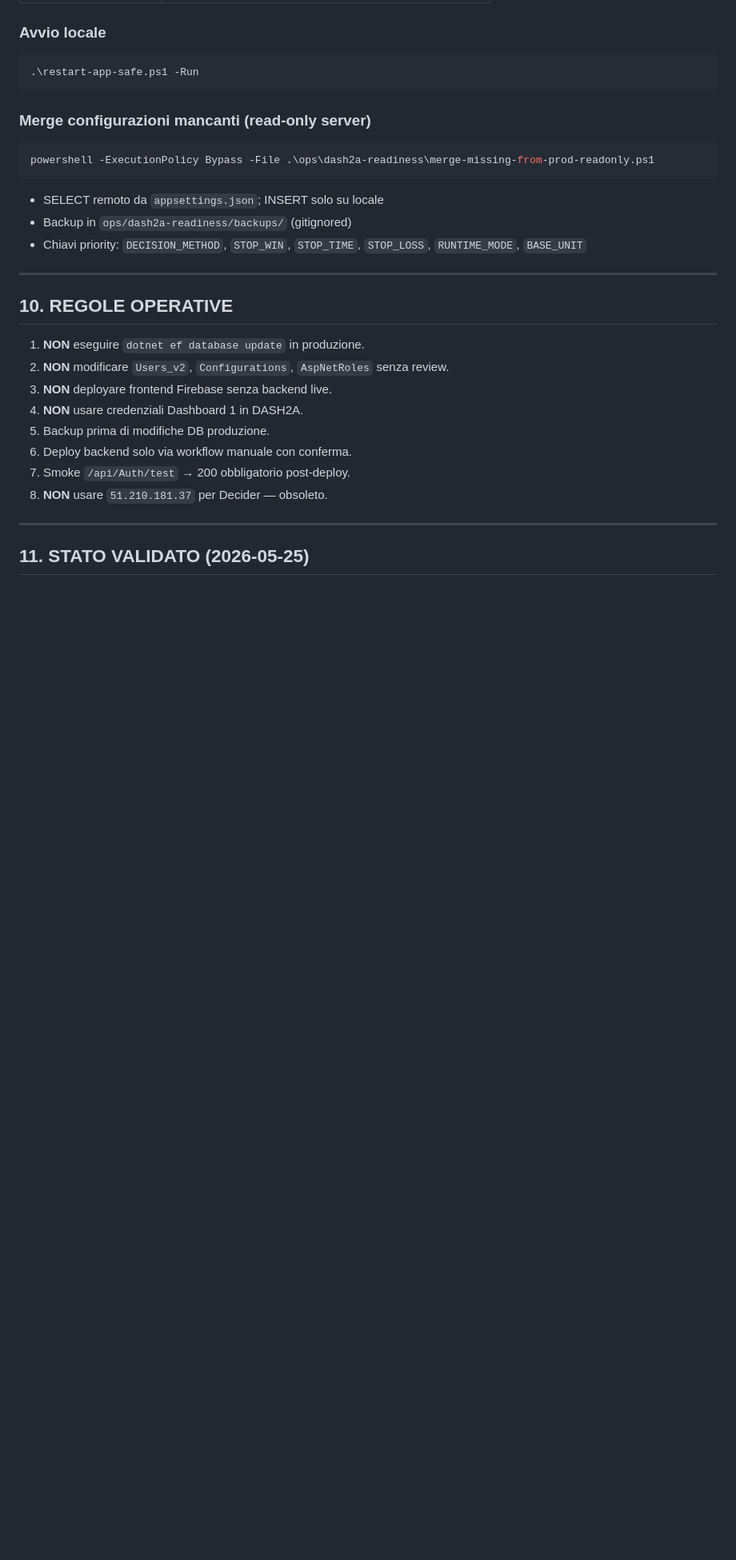
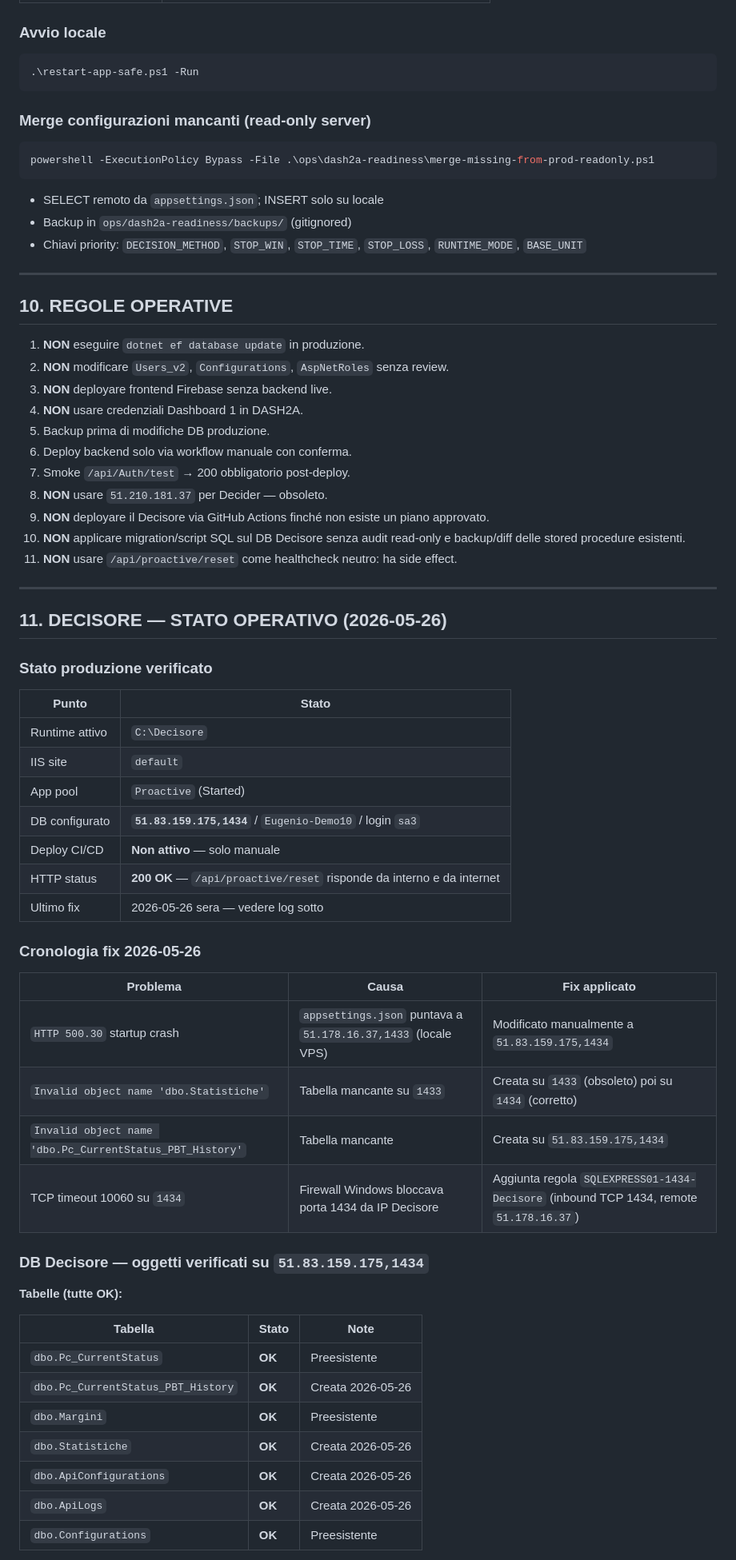
Before and after one commit to eugeniorossi2025-sudo/TradingDashboard-2a, a Markdown page: DASH2A-INFRASTRUCTURE.md, the part around one of its changes. Shown at 80% size. GitHub-like rendering; blank space fills up the shorter version.

Commit message:
docs: update infra - Decisore operativo su 51.83.159.175:1434, firewall e tabelle OK
Co-authored-by: Cursor <cursoragent@cursor.com>

```diff
--- a/DASH2A-INFRASTRUCTURE.md
+++ b/DASH2A-INFRASTRUCTURE.md
@@ -319,7 +343,46 @@ powershell -ExecutionPolicy Bypass -File .\ops\dash2a-readiness\merge-missing-fr
 6. Deploy backend solo via workflow manuale con conferma.
 7. Smoke `/api/Auth/test` → 200 obbligatorio post-deploy.
 8. **NON** usare `51.210.181.37` per Decider — obsoleto.
+9. **NON** deployare il Decisore via GitHub Actions finché non esiste un piano approvato.
+10. **NON** applicare migration/script SQL sul DB Decisore senza audit read-only e backup/diff delle stored procedure esistenti.
+11. **NON** usare `/api/proactive/reset` come healthcheck neutro: ha side effect.
 
 ---
 
-## 11. STATO VALIDATO (2026-05-25)
+## 11. DECISORE — STATO OPERATIVO (2026-05-26)
+
+### Stato produzione verificato
+
+| Punto | Stato |
+|---|---|
+| Runtime attivo | `C:\Decisore` |
+| IIS site | `default` |
+| App pool | `Proactive` (Started) |
+| DB configurato | **`51.83.159.175,1434`** / `Eugenio-Demo10` / login `sa3` |
+| Deploy CI/CD | **Non attivo** — solo manuale |
+| HTTP status | **200 OK** — `/api/proactive/reset` risponde da interno e da internet |
+| Ultimo fix | 2026-05-26 sera — vedere log sotto |
+
+### Cronologia fix 2026-05-26
+
+| Problema | Causa | Fix applicato |
+|---|---|---|
+| `HTTP 500.30` startup crash | `appsettings.json` puntava a `51.178.16.37,1433` (locale VPS) | Modificato manualmente a `51.83.159.175,1434` |
+| `Invalid object name 'dbo.Statistiche'` | Tabella mancante su `1433` | Creata su `1433` (obsoleto) poi su `1434` (corretto) |
+| `Invalid object name 'dbo.Pc_CurrentStatus_PBT_History'` | Tabella mancante | Creata su `51.83.159.175,1434` |
+| TCP timeout 10060 su `1434` | Firewall Windows bloccava porta 1434 da IP Decisore | Aggiunta regola `SQLEXPRESS01-1434-Decisore` (inbound TCP 1434, remote `51.178.16.37`) |
+
+### DB Decisore — oggetti verificati su `51.83.159.175,1434`
+
+**Tabelle (tutte OK):**
+
+| Tabella | Stato | Note |
+|---|---|---|
+| `dbo.Pc_CurrentStatus` | **OK** | Preesistente |
+| `dbo.Pc_CurrentStatus_PBT_History` | **OK** | Creata 2026-05-26 |
+| `dbo.Margini` | **OK** | Preesistente |
+| `dbo.Statistiche` | **OK** | Creata 2026-05-26 |
+| `dbo.ApiConfigurations` | **OK** | Creata 2026-05-26 |
+| `dbo.ApiLogs` | **OK** | Creata 2026-05-26 |
+| `dbo.Configurations` | **OK** | Preesistente |
+
```
Also changed, not shown: other parts of DASH2A-INFRASTRUCTURE.md (+72 -10 lines).
